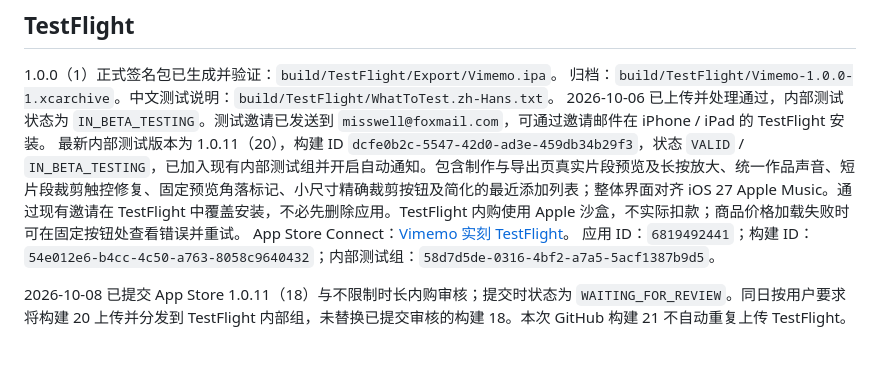
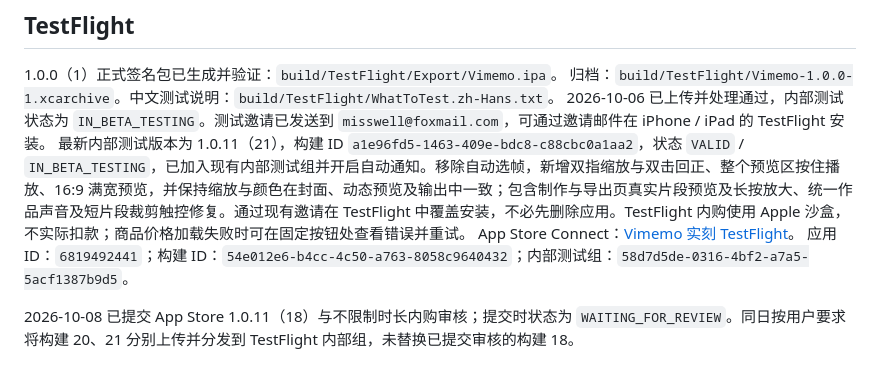
Before and after one commit to misswell/Vimemo, a Markdown page: README.md, the part around the change. Rendered like a GitHub page.

Commit message:
Document TestFlight build 21 delivery

```diff
--- a/README.md
+++ b/README.md
@@ -169,8 +169,8 @@ Release 附带 Apple Distribution 签名的 App Store IPA，仅供 App Store Con
 1.0.0（1）正式签名包已生成并验证：`build/TestFlight/Export/Vimemo.ipa`。
 归档：`build/TestFlight/Vimemo-1.0.0-1.xcarchive`。中文测试说明：`build/TestFlight/WhatToTest.zh-Hans.txt`。
 2026-10-06 已上传并处理通过，内部测试状态为 `IN_BETA_TESTING`。测试邀请已发送到 `misswell@foxmail.com`，可通过邀请邮件在 iPhone / iPad 的 TestFlight 安装。
-最新内部测试版本为 1.0.11（20），构建 ID `dcfe0b2c-5547-42d0-ad3e-459db34b29f3`，状态 `VALID` / `IN_BETA_TESTING`，已加入现有内部测试组并开启自动通知。包含制作与导出页真实片段预览及长按放大、统一作品声音、短片段裁剪触控修复、固定预览角落标记、小尺寸精确裁剪按钮及简化的最近添加列表；整体界面对齐 iOS 27 Apple Music。通过现有邀请在 TestFlight 中覆盖安装，不必先删除应用。TestFlight 内购使用 Apple 沙盒，不实际扣款；商品价格加载失败时可在固定按钮处查看错误并重试。
+最新内部测试版本为 1.0.11（21），构建 ID `a1e96fd5-1463-409e-bdc8-c88cbc0a1aa2`，状态 `VALID` / `IN_BETA_TESTING`，已加入现有内部测试组并开启自动通知。移除自动选帧，新增双指缩放与双击回正、整个预览区按住播放、16:9 满宽预览，并保持缩放与颜色在封面、动态预览及输出中一致；包含制作与导出页真实片段预览及长按放大、统一作品声音及短片段裁剪触控修复。通过现有邀请在 TestFlight 中覆盖安装，不必先删除应用。TestFlight 内购使用 Apple 沙盒，不实际扣款；商品价格加载失败时可在固定按钮处查看错误并重试。
 App Store Connect：[Vimemo 实刻 TestFlight](https://appstoreconnect.apple.com/apps/6819492441/testflight/ios)。
 应用 ID：`6819492441`；构建 ID：`54e012e6-b4cc-4c50-a763-8058c9640432`；内部测试组：`58d7d5de-0316-4bf2-a7a5-5acf1387b9d5`。
 
-2026-10-08 已提交 App Store 1.0.11（18）与不限制时长内购审核；提交时状态为 `WAITING_FOR_REVIEW`。同日按用户要求将构建 20 上传并分发到 TestFlight 内部组，未替换已提交审核的构建 18。本次 GitHub 构建 21 不自动重复上传 TestFlight。
+2026-10-08 已提交 App Store 1.0.11（18）与不限制时长内购审核；提交时状态为 `WAITING_FOR_REVIEW`。同日按用户要求将构建 20、21 分别上传并分发到 TestFlight 内部组，未替换已提交审核的构建 18。
```
Also changed, not shown: AGENTS.md (+1 -0 lines).
